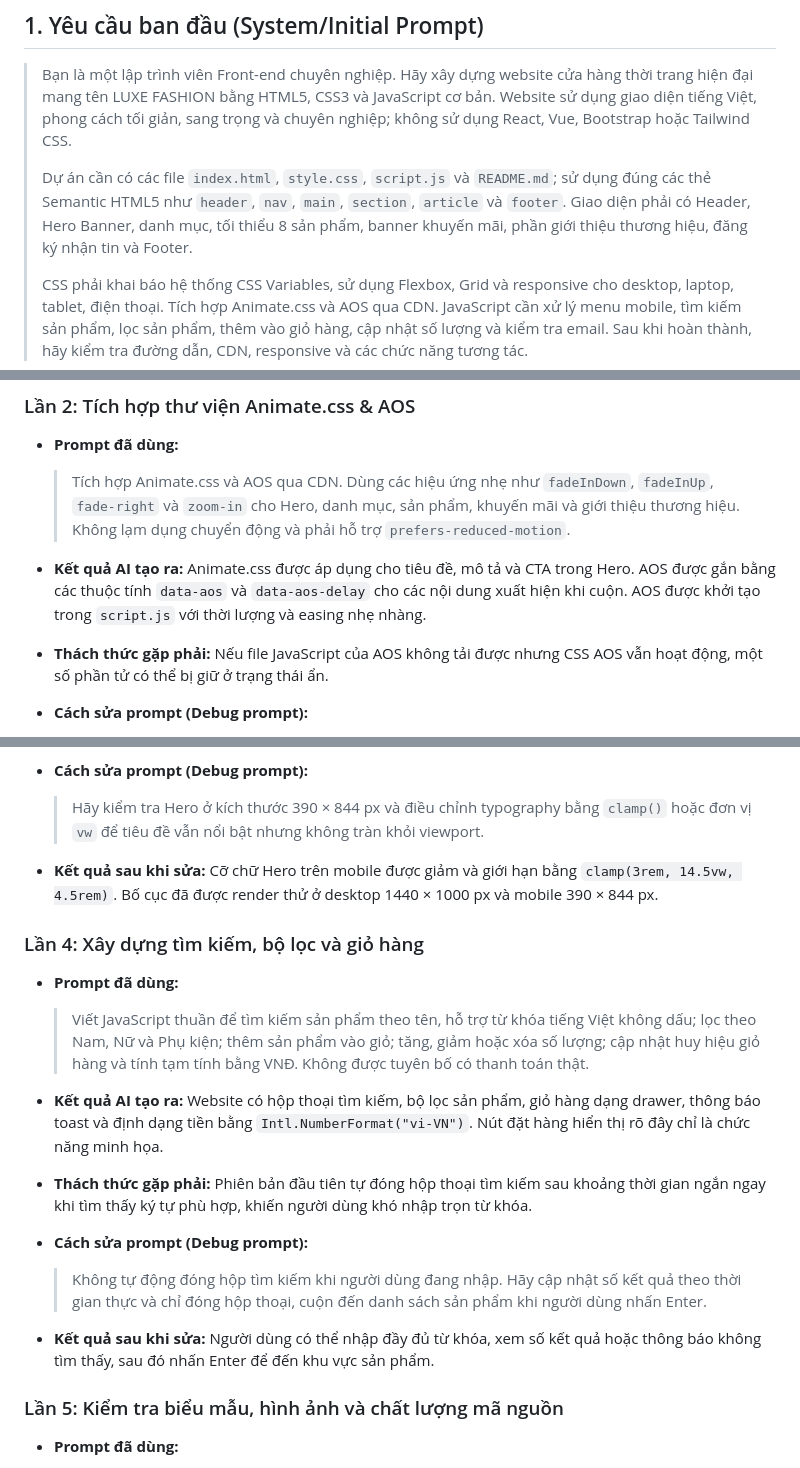
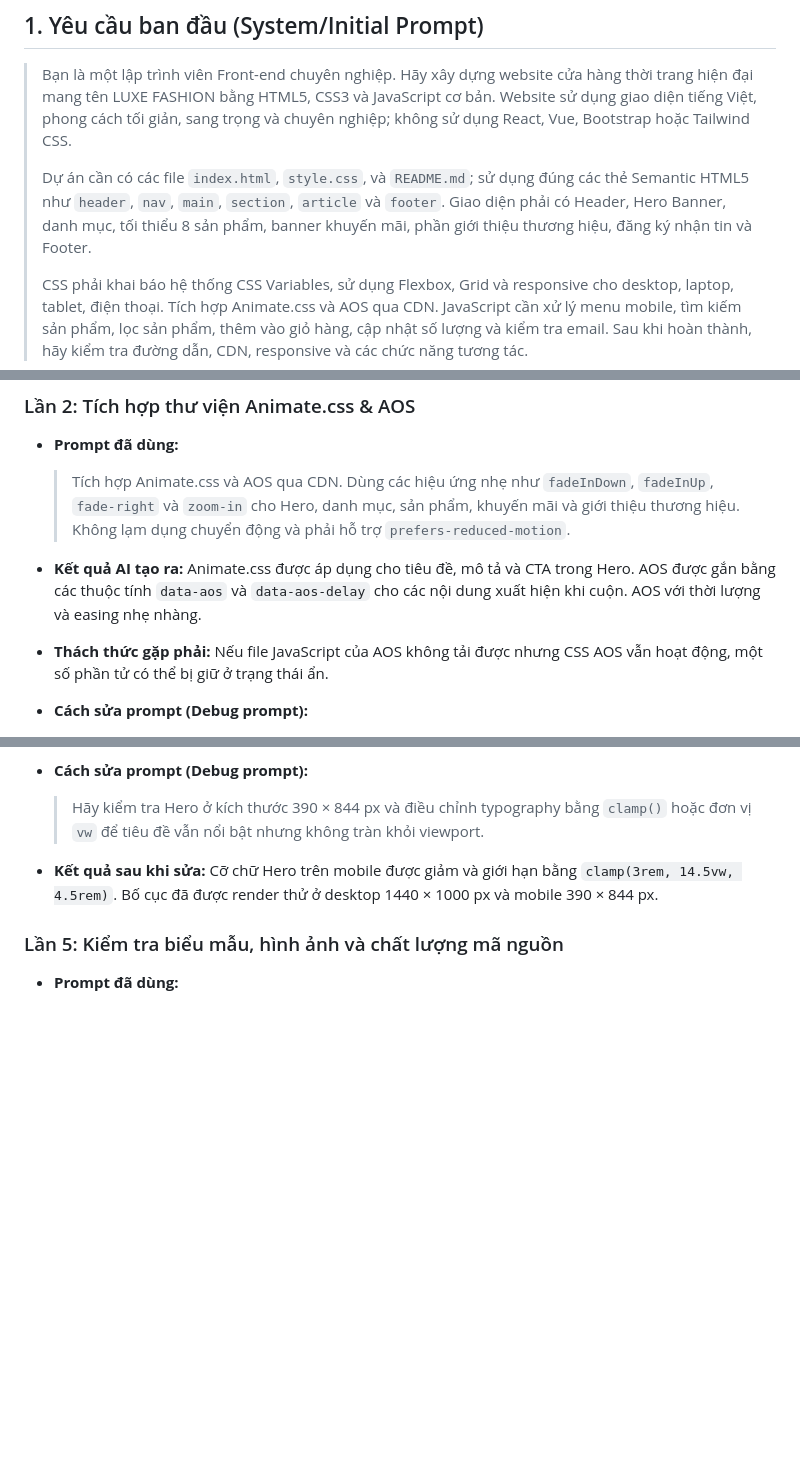
Before and after one commit to vubangtvt123/Bang_Dinh_526000149, a Markdown page: PROMPT_LOG.md, 3 parts joined by grey strips. GitHub-like rendering; blank space fills up the shorter version.

```diff
--- a/PROMPT_LOG.md
+++ b/PROMPT_LOG.md
@@ -9,7 +9,7 @@
 
 > Bạn là một lập trình viên Front-end chuyên nghiệp. Hãy xây dựng website cửa hàng thời trang hiện đại mang tên LUXE FASHION bằng HTML5, CSS3 và JavaScript cơ bản. Website sử dụng giao diện tiếng Việt, phong cách tối giản, sang trọng và chuyên nghiệp; không sử dụng React, Vue, Bootstrap hoặc Tailwind CSS.
 >
-> Dự án cần có các file `index.html`, `style.css`, `script.js` và `README.md`; sử dụng đúng các thẻ Semantic HTML5 như `header`, `nav`, `main`, `section`, `article` và `footer`. Giao diện phải có Header, Hero Banner, danh mục, tối thiểu 8 sản phẩm, banner khuyến mãi, phần giới thiệu thương hiệu, đăng ký nhận tin và Footer.
+> Dự án cần có các file `index.html`, `style.css`, và `README.md`; sử dụng đúng các thẻ Semantic HTML5 như `header`, `nav`, `main`, `section`, `article` và `footer`. Giao diện phải có Header, Hero Banner, danh mục, tối thiểu 8 sản phẩm, banner khuyến mãi, phần giới thiệu thương hiệu, đăng ký nhận tin và Footer.
 >
 > CSS phải khai báo hệ thống CSS Variables, sử dụng Flexbox, Grid và responsive cho desktop, laptop, tablet, điện thoại. Tích hợp Animate.css và AOS qua CDN. JavaScript cần xử lý menu mobile, tìm kiếm sản phẩm, lọc sản phẩm, thêm vào giỏ hàng, cập nhật số lượng và kiểm tra email. Sau khi hoàn thành, hãy kiểm tra đường dẫn, CDN, responsive và các chức năng tương tác.
 
@@ -30,7 +30,7 @@
 
   > Tích hợp Animate.css và AOS qua CDN. Dùng các hiệu ứng nhẹ như `fadeInDown`, `fadeInUp`, `fade-right` và `zoom-in` cho Hero, danh mục, sản phẩm, khuyến mãi và giới thiệu thương hiệu. Không lạm dụng chuyển động và phải hỗ trợ `prefers-reduced-motion`.
 
-- **Kết quả AI tạo ra:** Animate.css được áp dụng cho tiêu đề, mô tả và CTA trong Hero. AOS được gắn bằng các thuộc tính `data-aos` và `data-aos-delay` cho các nội dung xuất hiện khi cuộn. AOS được khởi tạo trong `script.js` với thời lượng và easing nhẹ nhàng.
+- **Kết quả AI tạo ra:** Animate.css được áp dụng cho tiêu đề, mô tả và CTA trong Hero. AOS được gắn bằng các thuộc tính `data-aos` và `data-aos-delay` cho các nội dung xuất hiện khi cuộn. AOS với thời lượng và easing nhẹ nhàng.
 - **Thách thức gặp phải:** Nếu file JavaScript của AOS không tải được nhưng CSS AOS vẫn hoạt động, một số phần tử có thể bị giữ ở trạng thái ẩn.
 - **Cách sửa prompt (Debug prompt):**
 
@@ -51,20 +51,6 @@
   > Hãy kiểm tra Hero ở kích thước 390 × 844 px và điều chỉnh typography bằng `clamp()` hoặc đơn vị `vw` để tiêu đề vẫn nổi bật nhưng không tràn khỏi viewport.
 
 - **Kết quả sau khi sửa:** Cỡ chữ Hero trên mobile được giảm và giới hạn bằng `clamp(3rem, 14.5vw, 4.5rem)`. Bố cục đã được render thử ở desktop 1440 × 1000 px và mobile 390 × 844 px.
-
-### Lần 4: Xây dựng tìm kiếm, bộ lọc và giỏ hàng
-
-- **Prompt đã dùng:**
-
-  > Viết JavaScript thuần để tìm kiếm sản phẩm theo tên, hỗ trợ từ khóa tiếng Việt không dấu; lọc theo Nam, Nữ và Phụ kiện; thêm sản phẩm vào giỏ; tăng, giảm hoặc xóa số lượng; cập nhật huy hiệu giỏ hàng và tính tạm tính bằng VNĐ. Không được tuyên bố có thanh toán thật.
-
-- **Kết quả AI tạo ra:** Website có hộp thoại tìm kiếm, bộ lọc sản phẩm, giỏ hàng dạng drawer, thông báo toast và định dạng tiền bằng `Intl.NumberFormat("vi-VN")`. Nút đặt hàng hiển thị rõ đây chỉ là chức năng minh họa.
-- **Thách thức gặp phải:** Phiên bản đầu tiên tự đóng hộp thoại tìm kiếm sau khoảng thời gian ngắn ngay khi tìm thấy ký tự phù hợp, khiến người dùng khó nhập trọn từ khóa.
-- **Cách sửa prompt (Debug prompt):**
-
-  > Không tự động đóng hộp tìm kiếm khi người dùng đang nhập. Hãy cập nhật số kết quả theo thời gian thực và chỉ đóng hộp thoại, cuộn đến danh sách sản phẩm khi người dùng nhấn Enter.
-
-- **Kết quả sau khi sửa:** Người dùng có thể nhập đầy đủ từ khóa, xem số kết quả hoặc thông báo không tìm thấy, sau đó nhấn Enter để đến khu vực sản phẩm.
 
 ### Lần 5: Kiểm tra biểu mẫu, hình ảnh và chất lượng mã nguồn
 
```
Also changed, not shown: README.md (+4 -3 lines).
